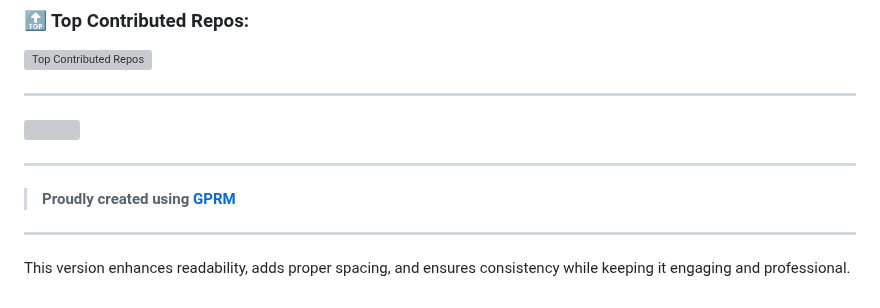
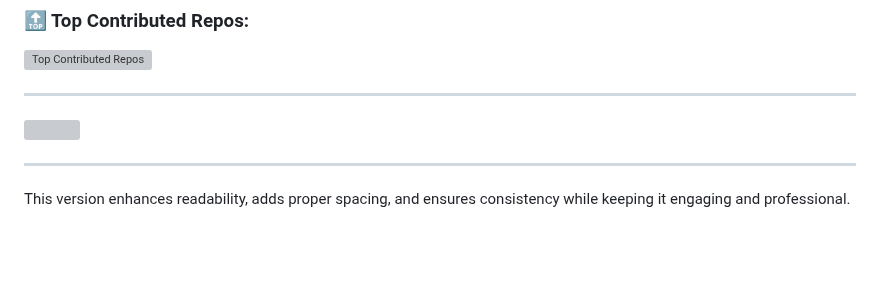
Before and after one commit to Md-Azharuddin02/Md-Azharuddin02, a Markdown page: README.md, the part around the change. Drawn GitHub-style; blank space fills up the shorter version; grey boxes are pictures that could not be loaded.

```diff
--- a/README.md
+++ b/README.md
@@ -70,9 +70,6 @@ I am enthusiastic about cutting-edge technologies, startup trends, and continuou
 
 [![](https://visitcount.itsvg.in/api?id=MdAzharuddin&icon=1&color=0)](https://visitcount.itsvg.in)
 
----
-
-> **Proudly created using [GPRM](https://gprm.itsvg.in)**
 
 ---
 
```
